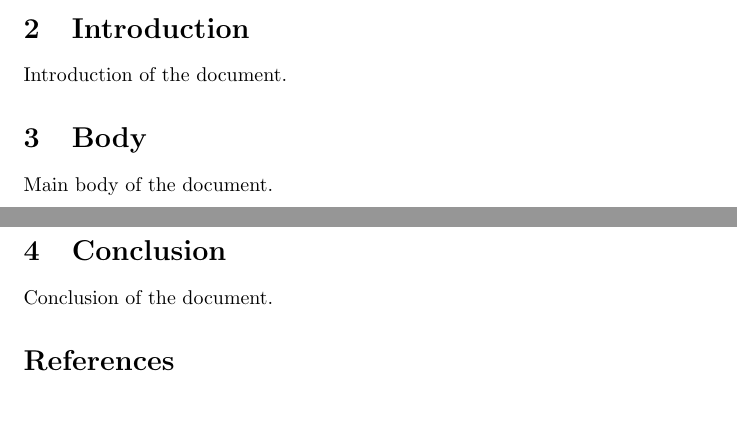
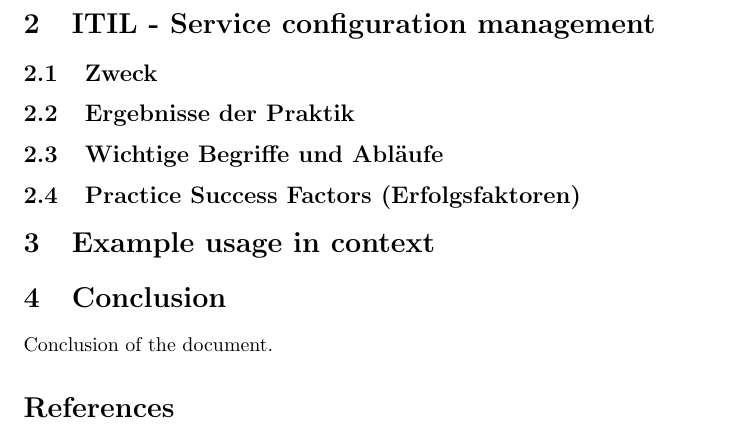
Before and after one commit to thomasstxyz/fhb-mcce-semac-itil-configmgmt-summary, a LaTeX document (main.tex, which reads section/body.tex, section/introduction.tex): two parts of pages 1 and 2 of 2 before the commit and part of page 2 of 2 after it, the two joined at a grey line, cut at the place of the change, the shorter picture padded with empty space. Compiled offline with pdfLaTeX.

Commit message:
add chapter headings

```diff
--- a/section/body.tex
+++ b/section/body.tex
@@ -1,2 +1,8 @@
-\section{Body}
-Main body of the document.
+\section{ITIL - Service configuration management}
+
+\subsection{Zweck}
+\subsection{Ergebnisse der Praktik}
+\subsection{Wichtige Begriffe und Abläufe}
+\subsection{Practice Success Factors (Erfolgsfaktoren)}
+
+\section{Example usage in context}
--- a/section/introduction.tex
+++ b/section/introduction.tex
@@ -16,6 +16,3 @@
 
 \noindent
 Bitte beachten Sie, dass die Verwendung der Practice Guides nur im Rahmen der LV erlaubt ist. Eine Weitergabe an Dritte ist nicht gestattet.
-
-\section{Introduction}
-Introduction of the document.
```
